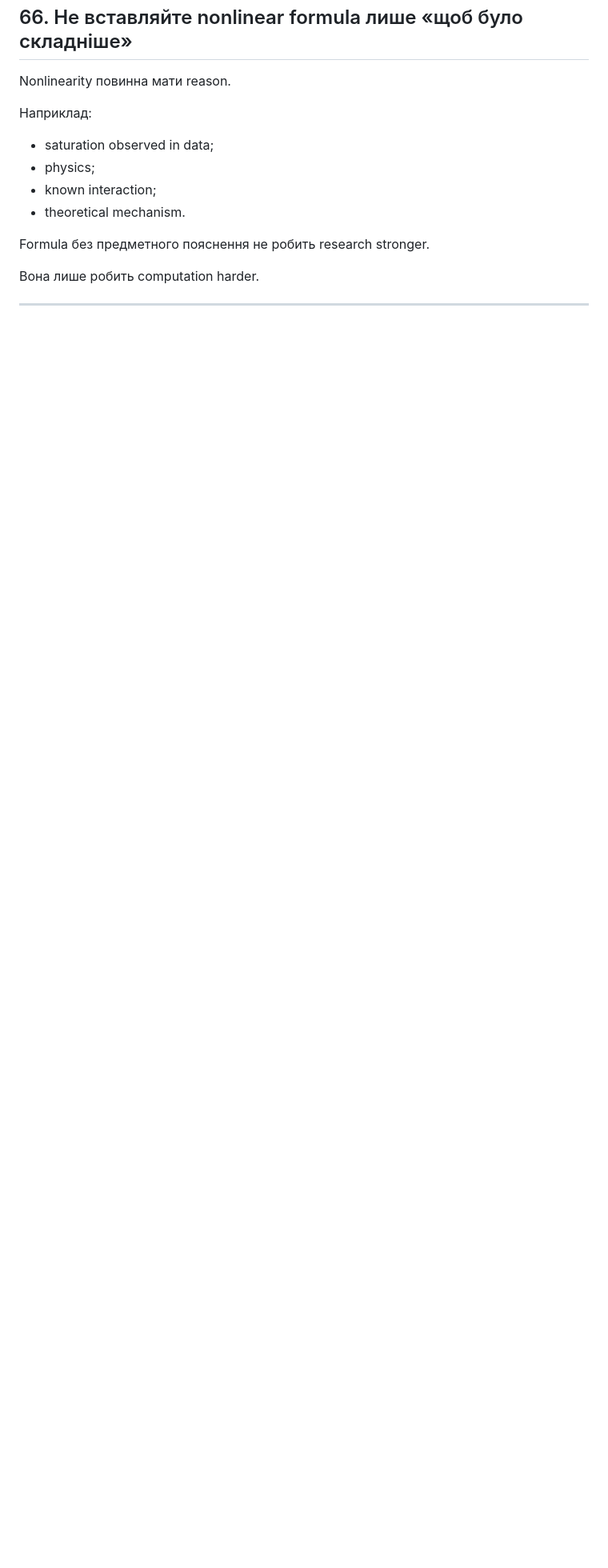
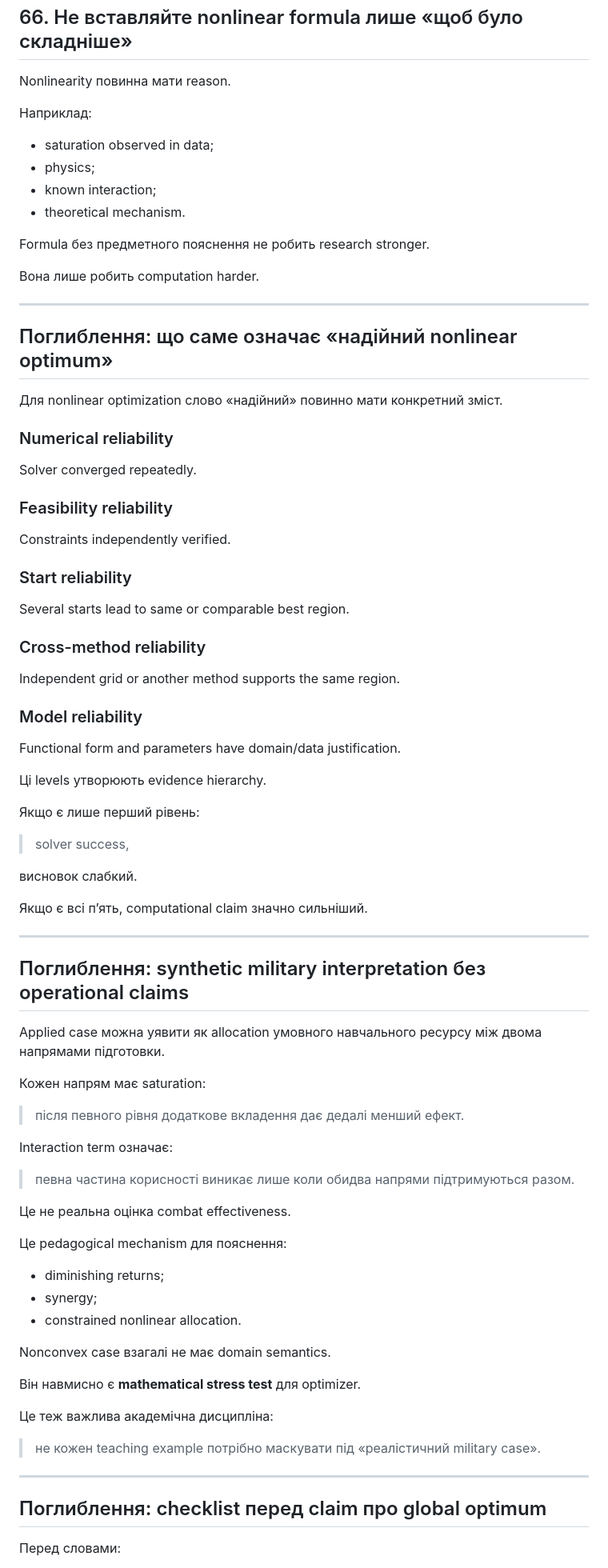
Before and after one commit to RomanMykolaichuk/MathModelingIT, a Markdown page: books/t2_l3/book.md, the part around one of its changes. Shown at 80% size. Rendered like a GitHub page; blank space fills up the shorter version.

Commit message:
Complete T2_L3 MiniBook depth target

```diff
--- a/books/t2_l3/book.md
+++ b/books/t2_l3/book.md
@@ -2316,3 +2316,73 @@ Formula без предметного пояснення не робить resea
 
 ---
 
+## Поглиблення: що саме означає «надійний nonlinear optimum»
+
+Для nonlinear optimization слово «надійний» повинно мати конкретний зміст.
+
+### Numerical reliability
+
+Solver converged repeatedly.
+
+### Feasibility reliability
+
+Constraints independently verified.
+
+### Start reliability
+
+Several starts lead to same or comparable best region.
+
+### Cross-method reliability
+
+Independent grid or another method supports the same region.
+
+### Model reliability
+
+Functional form and parameters have domain/data justification.
+
+Ці levels утворюють evidence hierarchy.
+
+Якщо є лише перший рівень:
+
+> solver success,
+
+висновок слабкий.
+
+Якщо є всі п’ять, computational claim значно сильніший.
+
+---
+
+## Поглиблення: synthetic military interpretation без operational claims
+
+Applied case можна уявити як allocation умовного навчального ресурсу між двома напрямами підготовки.
+
+Кожен напрям має saturation:
+
+> після певного рівня додаткове вкладення дає дедалі менший ефект.
+
+Interaction term означає:
+
+> певна частина корисності виникає лише коли обидва напрями підтримуються разом.
+
+Це не реальна оцінка combat effectiveness.
+
+Це pedagogical mechanism для пояснення:
+
+- diminishing returns;
+- synergy;
+- constrained nonlinear allocation.
+
+Nonconvex case взагалі не має domain semantics.
+
+Він навмисно є **mathematical stress test** для optimizer.
+
+Це теж важлива академічна дисципліна:
+
+> не кожен teaching example потрібно маскувати під «реалістичний military case».
+
+---
+
+## Поглиблення: checklist перед claim про global optimum
+
+Перед словами:
+
```
Also changed, not shown: other parts of books/t2_l3/book.md (+23 -0 lines).
